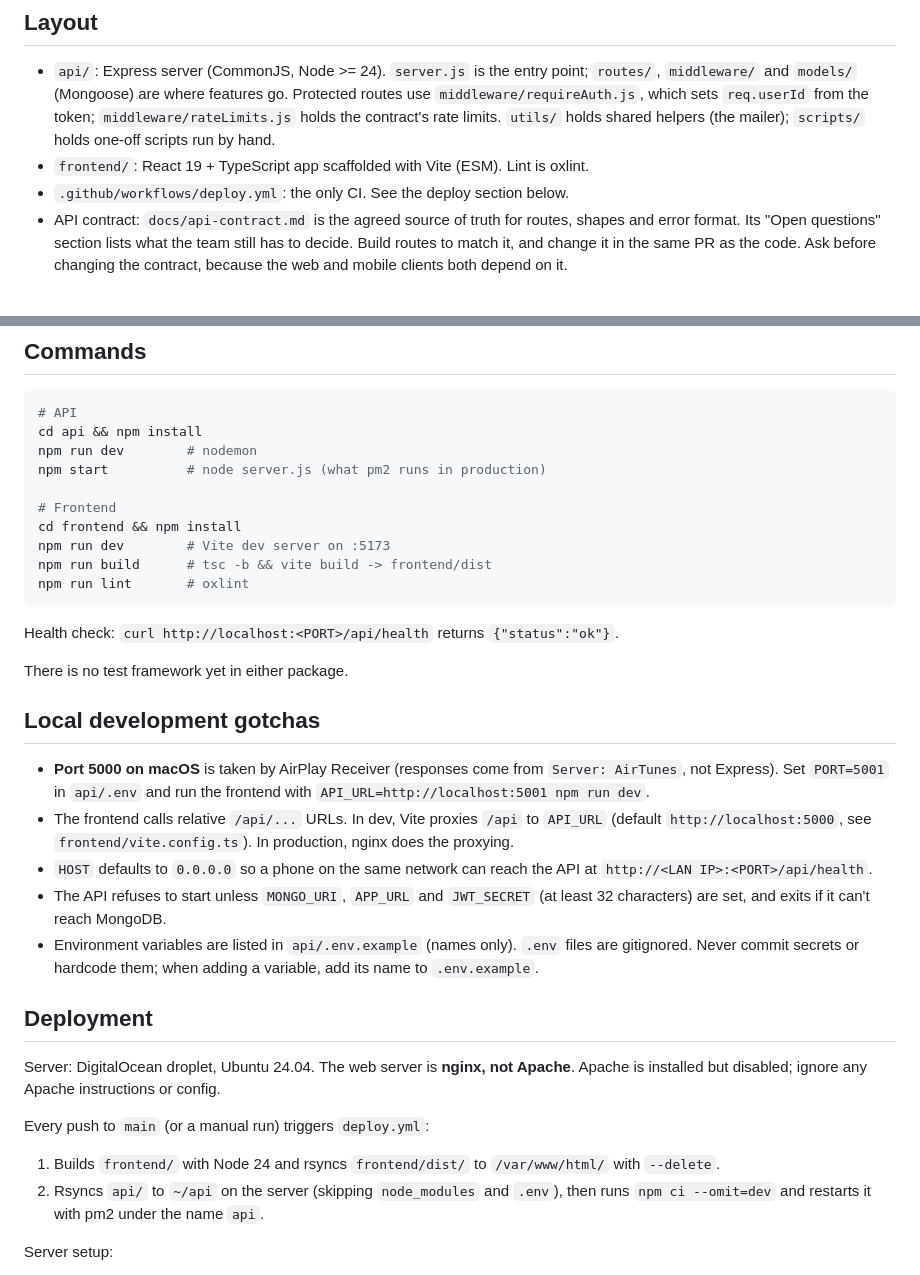
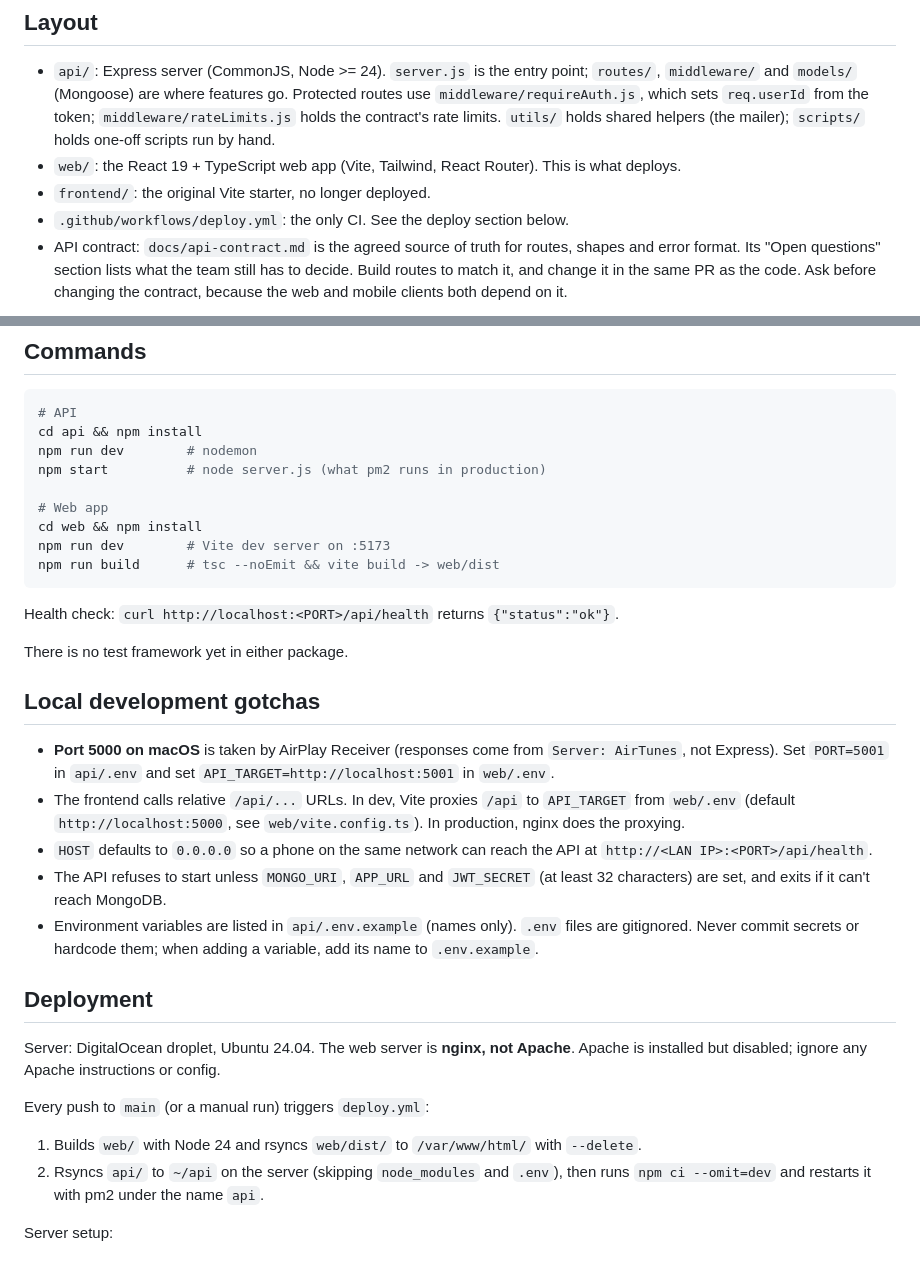
Before and after one commit to Social-Hangout/POOSD-large-project, a Markdown page: CLAUDE.md, 2 parts joined by grey strips. Drawn GitHub-style.

Commit message:
docs(CLAUDE.md): Point the frontend docs at web/
- web/ is the deployed web app; frontend/ is the old starter
- Dev proxy target is API_TARGET in web/.env, not API_URL
- web/ has no lint script yet, so drop npm run lint

````diff
--- a/CLAUDE.md
+++ b/CLAUDE.md
@@ -44,7 +44,8 @@ Documentation deliverables (keep the code consistent with these):
 ## Layout
 
 - `api/`: Express server (CommonJS, Node >= 24). `server.js` is the entry point; `routes/`, `middleware/` and `models/` (Mongoose) are where features go. Protected routes use `middleware/requireAuth.js`, which sets `req.userId` from the token; `middleware/rateLimits.js` holds the contract's rate limits. `utils/` holds shared helpers (the mailer); `scripts/` holds one-off scripts run by hand.
-- `frontend/`: React 19 + TypeScript app scaffolded with Vite (ESM). Lint is oxlint.
+- `web/`: the React 19 + TypeScript web app (Vite, Tailwind, React Router). This is what deploys.
+- `frontend/`: the original Vite starter, no longer deployed.
 - `.github/workflows/deploy.yml`: the only CI. See the deploy section below.
 - API contract: `docs/api-contract.md` is the agreed source of truth for routes, shapes and error format. Its "Open questions" section lists what the team still has to decide. Build routes to match it, and change it in the same PR as the code. Ask before changing the contract, because the web and mobile clients both depend on it.
 
@@ -64,11 +65,10 @@ cd api && npm install
 npm run dev        # nodemon
 npm start          # node server.js (what pm2 runs in production)
 
-# Frontend
-cd frontend && npm install
+# Web app
+cd web && npm install
 npm run dev        # Vite dev server on :5173
-npm run build      # tsc -b && vite build -> frontend/dist
-npm run lint       # oxlint
+npm run build      # tsc --noEmit && vite build -> web/dist
 ```
 
 Health check: `curl http://localhost:<PORT>/api/health` returns `{"status":"ok"}`.
@@ -77,8 +77,8 @@ There is no test framework yet in either package.
 
 ## Local development gotchas
 
-- **Port 5000 on macOS** is taken by AirPlay Receiver (responses come from `Server: AirTunes`, not Express). Set `PORT=5001` in `api/.env` and run the frontend with `API_URL=http://localhost:5001 npm run dev`.
-- The frontend calls relative `/api/...` URLs. In dev, Vite proxies `/api` to `API_URL` (default `http://localhost:5000`, see `frontend/vite.config.ts`). In production, nginx does the proxying.
+- **Port 5000 on macOS** is taken by AirPlay Receiver (responses come from `Server: AirTunes`, not Express). Set `PORT=5001` in `api/.env` and set `API_TARGET=http://localhost:5001` in `web/.env`.
+- The frontend calls relative `/api/...` URLs. In dev, Vite proxies `/api` to `API_TARGET` from `web/.env` (default `http://localhost:5000`, see `web/vite.config.ts`). In production, nginx does the proxying.
 - `HOST` defaults to `0.0.0.0` so a phone on the same network can reach the API at `http://<LAN IP>:<PORT>/api/health`.
 - The API refuses to start unless `MONGO_URI`, `APP_URL` and `JWT_SECRET` (at least 32 characters) are set, and exits if it can't reach MongoDB.
 - Environment variables are listed in `api/.env.example` (names only). `.env` files are gitignored. Never commit secrets or hardcode them; when adding a variable, add its name to `.env.example`.
@@ -88,7 +88,7 @@ There is no test framework yet in either package.
 Server: DigitalOcean droplet, Ubuntu 24.04. The web server is **nginx, not Apache**. Apache is installed but disabled; ignore any Apache instructions or config.
 
 Every push to `main` (or a manual run) triggers `deploy.yml`:
-1. Builds `frontend/` with Node 24 and rsyncs `frontend/dist/` to `/var/www/html/` with `--delete`.
+1. Builds `web/` with Node 24 and rsyncs `web/dist/` to `/var/www/html/` with `--delete`.
 2. Rsyncs `api/` to `~/api` on the server (skipping `node_modules` and `.env`), then runs `npm ci --omit=dev` and restarts it with pm2 under the name `api`.
 
 Server setup:
````
